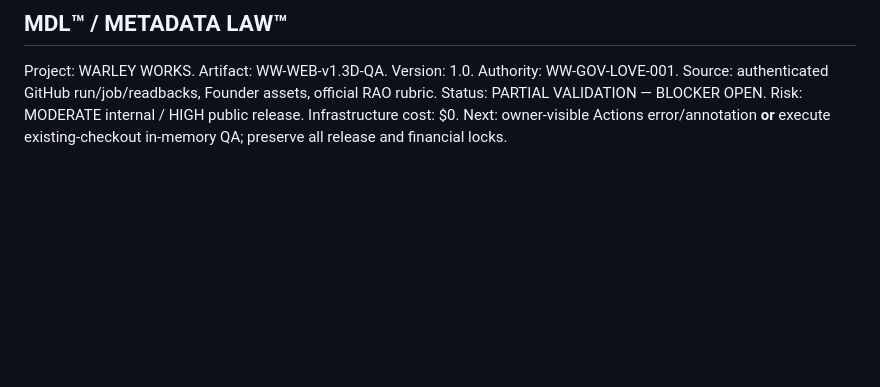
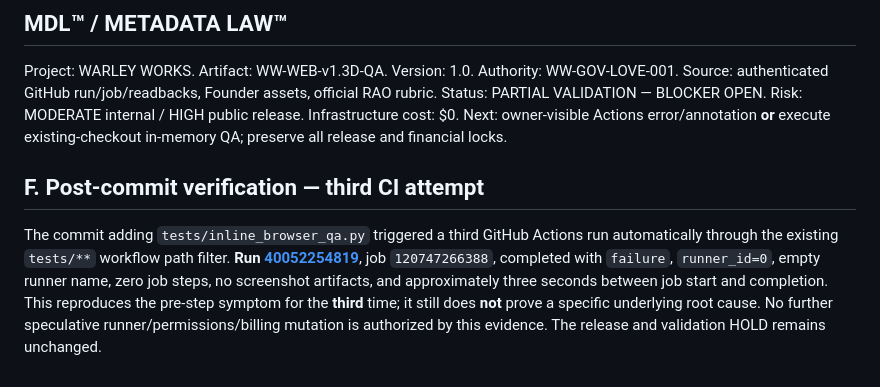
Before and after one commit to aicapitalventures/Warleyworks.com, a Markdown page: docs/WW-WEB-v1.3D-QA-CLOSEOUT.md, the part around the change. Rendered like a GitHub page; blank space fills up the shorter version.

Commit message:
Docs: add third pre-run GitHub Actions failure to v1.3D evidence

```diff
--- a/docs/WW-WEB-v1.3D-QA-CLOSEOUT.md
+++ b/docs/WW-WEB-v1.3D-QA-CLOSEOUT.md
@@ -91,3 +91,7 @@ These observations are **static source checks only**. Mobile behavior, visual pa
 
 ## MDL™ / METADATA LAW™
 Project: WARLEY WORKS. Artifact: WW-WEB-v1.3D-QA. Version: 1.0. Authority: WW-GOV-LOVE-001. Source: authenticated GitHub run/job/readbacks, Founder assets, official RAO rubric. Status: PARTIAL VALIDATION — BLOCKER OPEN. Risk: MODERATE internal / HIGH public release. Infrastructure cost: $0. Next: owner-visible Actions error/annotation **or** execute existing-checkout in-memory QA; preserve all release and financial locks.
+
+## F. Post-commit verification — third CI attempt
+
+The commit adding `tests/inline_browser_qa.py` triggered a third GitHub Actions run automatically through the existing `tests/**` workflow path filter. **Run [40052254819](https://github.com/aicapitalventures/Warleyworks.com/actions/runs/40052254819)**, job `120747266388`, completed with `failure`, `runner_id=0`, empty runner name, zero job steps, no screenshot artifacts, and approximately three seconds between job start and completion. This reproduces the pre-step symptom for the **third** time; it still does **not** prove a specific underlying root cause. No further speculative runner/permissions/billing mutation is authorized by this evidence. The release and validation HOLD remains unchanged.
```
